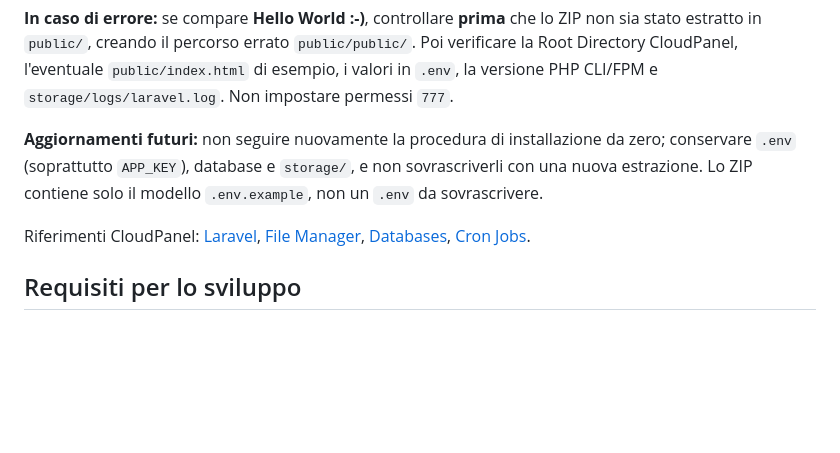
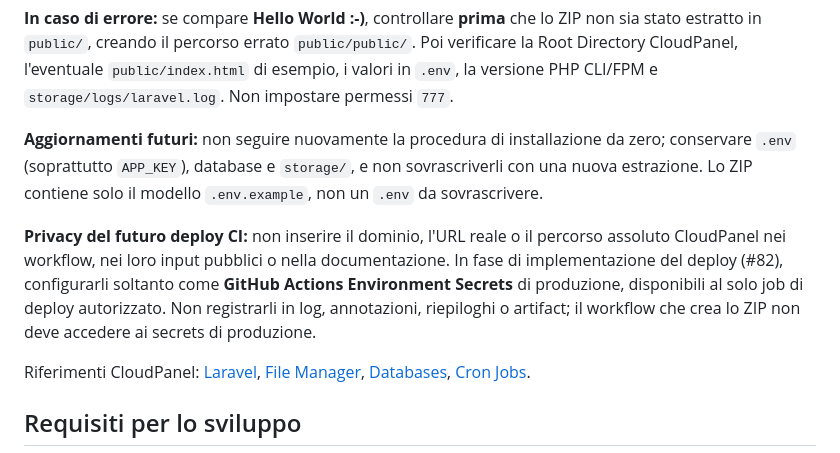
Before and after one commit to Capobuf/MP3, a Markdown page: README.md, the part around the change. Drawn GitHub-style; blank space fills up the shorter version.

Commit message:
docs: keep CloudPanel URL and application root private in future CI deploy

```diff
--- a/README.md
+++ b/README.md
@@ -110,6 +110,8 @@ Sostituire `UTENTE_SITO` e `NOME_DOMINIO` con i valori reali, e il binario PHP s
 **In caso di errore:** se compare **Hello World :-)**, controllare **prima** che lo ZIP non sia stato estratto in `public/`, creando il percorso errato `public/public/`. Poi verificare la Root Directory CloudPanel, l'eventuale `public/index.html` di esempio, i valori in `.env`, la versione PHP CLI/FPM e `storage/logs/laravel.log`. Non impostare permessi `777`.
 
 **Aggiornamenti futuri:** non seguire nuovamente la procedura di installazione da zero; conservare `.env` (soprattutto `APP_KEY`), database e `storage/`, e non sovrascriverli con una nuova estrazione. Lo ZIP contiene solo il modello `.env.example`, non un `.env` da sovrascrivere.
+
+**Privacy del futuro deploy CI:** non inserire il dominio, l'URL reale o il percorso assoluto CloudPanel nei workflow, nei loro input pubblici o nella documentazione. In fase di implementazione del deploy (#82), configurarli soltanto come **GitHub Actions Environment Secrets** di produzione, disponibili al solo job di deploy autorizzato. Non registrarli in log, annotazioni, riepiloghi o artifact; il workflow che crea lo ZIP non deve accedere ai secrets di produzione.
 
 Riferimenti CloudPanel: [Laravel](https://www.cloudpanel.io/docs/v2/php/applications/laravel/), [File Manager](https://www.cloudpanel.io/docs/v2/frontend-area/file-manager/), [Databases](https://www.cloudpanel.io/docs/v2/frontend-area/databases/), [Cron Jobs](https://www.cloudpanel.io/docs/v2/frontend-area/cron-jobs/).
 
```
